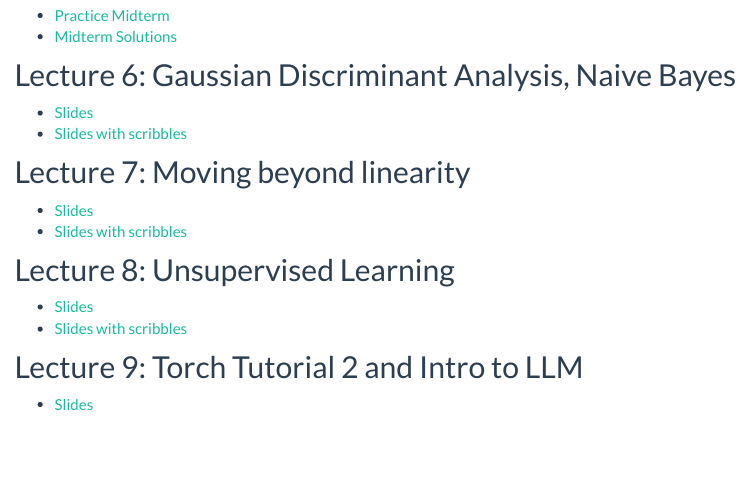
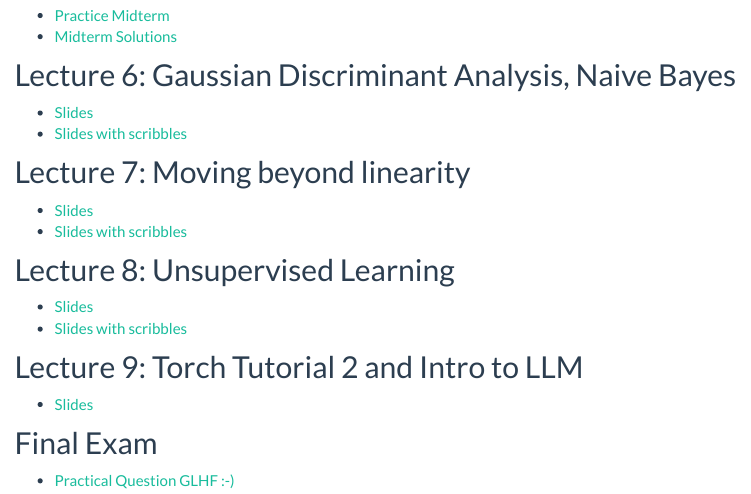
Before and after one commit to J0EYjoey/SML_Summer2025, an R Markdown document (class_docs.Rmd): the page in a window 1100 px wide, from 990 px down. The pictures show the output file class_docs.html that the author committed with the source, opened offline; library style sheets and scripts come from the installed R packages; menus at the side of the page are left out.

Commit message:
pracfinal

```diff
--- a/class_docs.Rmd
+++ b/class_docs.Rmd
@@ -84,8 +84,9 @@ knitr::opts_chunk$set(echo = TRUE,warning = F, message = F)
 * [Slides](https://drive.google.com/file/d/1xZKrJVIc2ItZ4t19uBLI9s8MV1BzPCMx/view?usp=sharing)
 
 
+## Final Exam
 
-<!-- * [Slides](https://drive.google.com/file/d/1P4MO7-UTRKYp0QHolKJjG6g8TaVoM1jO/view?usp=sharing) -->
+* [Practical Question GLHF :-) ](https://drive.google.com/file/d/10B1MgI4-78OyE4rT1Tfew9ku83NPGnHs/view?usp=sharing)
 
 <!-- * [Slides with scribbles](https://drive.google.com/file/d/1pDwHDEoQfbNpD5OJb5MSOn6bw5LeZphB/view?usp=sharing) -->
 
```
Also changed, not shown: class_docs.html.
